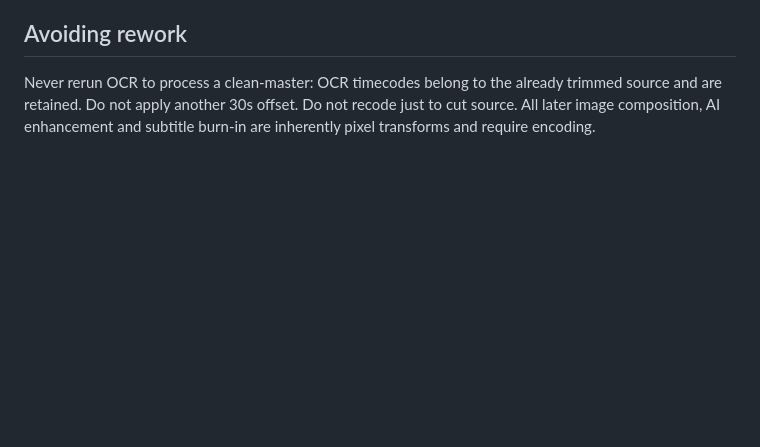
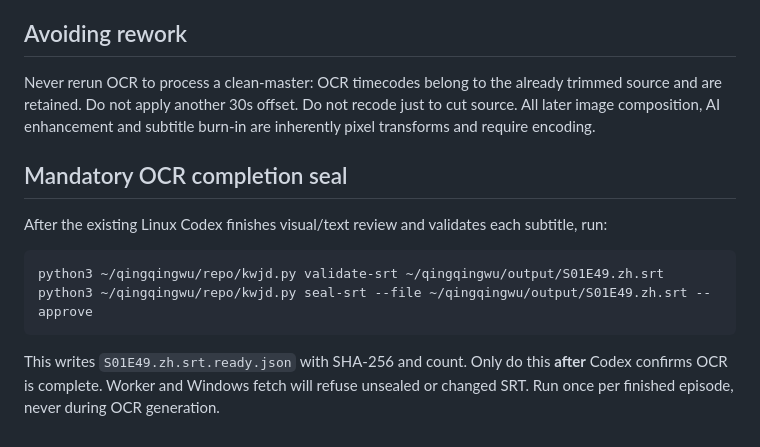
Before and after one commit to MOPELotus/Kwjd, a Markdown page: docs/WORKFLOW.md, the part around the change. Rendered like a GitHub page; blank space fills up the shorter version.

Commit message:
docs: describe non-disruptive OCR completion handshake

````diff
--- a/docs/WORKFLOW.md
+++ b/docs/WORKFLOW.md
@@ -44,3 +44,13 @@ A local Codex watches for finished DaVinci output; do not upload until the file
 
 ## Avoiding rework
 Never rerun OCR to process a clean-master: OCR timecodes belong to the already trimmed source and are retained. Do not apply another 30s offset. Do not recode just to cut source. All later image composition, AI enhancement and subtitle burn-in are inherently pixel transforms and require encoding.
+
+## Mandatory OCR completion seal
+After the existing Linux Codex finishes visual/text review and validates each subtitle, run:
+
+```bash
+python3 ~/qingqingwu/repo/kwjd.py validate-srt ~/qingqingwu/output/S01E49.zh.srt
+python3 ~/qingqingwu/repo/kwjd.py seal-srt --file ~/qingqingwu/output/S01E49.zh.srt --approve
+```
+
+This writes `S01E49.zh.srt.ready.json` with SHA-256 and count. Only do this **after** Codex confirms OCR is complete. Worker and Windows fetch will refuse unsealed or changed SRT. Run once per finished episode, never during OCR generation.
````
